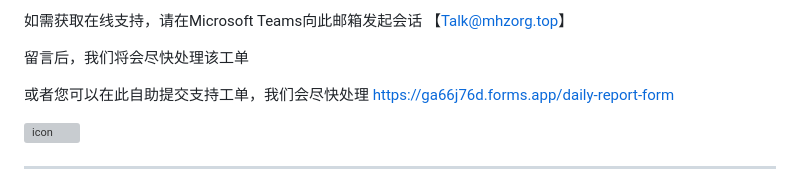
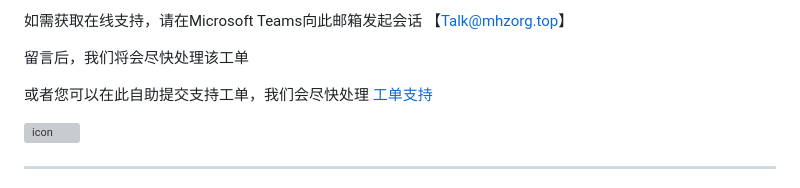
Before and after one commit to NikeMa2011/MCServerWebsite, a Markdown page: README.md, the part around the change. Rendered like a GitHub page; grey boxes are pictures that could not be loaded.

Commit message:
Update README.md 添加支持方式

```diff
--- a/README.md
+++ b/README.md
@@ -21,7 +21,7 @@ MHZ-ORG official website: https://blog.mhzorg.top
 
 留言后，我们将会尽快处理该工单
 
-或者您可以在此自助提交支持工单，我们会尽快处理   https://ga66j76d.forms.app/daily-report-form
+或者您可以在此自助提交支持工单，我们会尽快处理   [工单支持](https://ga66j76d.forms.app/mc-server-case-support)
 
 
 ![icon](https://github.com/user-attachments/assets/ea61aa93-8ce7-477e-a8be-ffb21cd83ac6)
```
